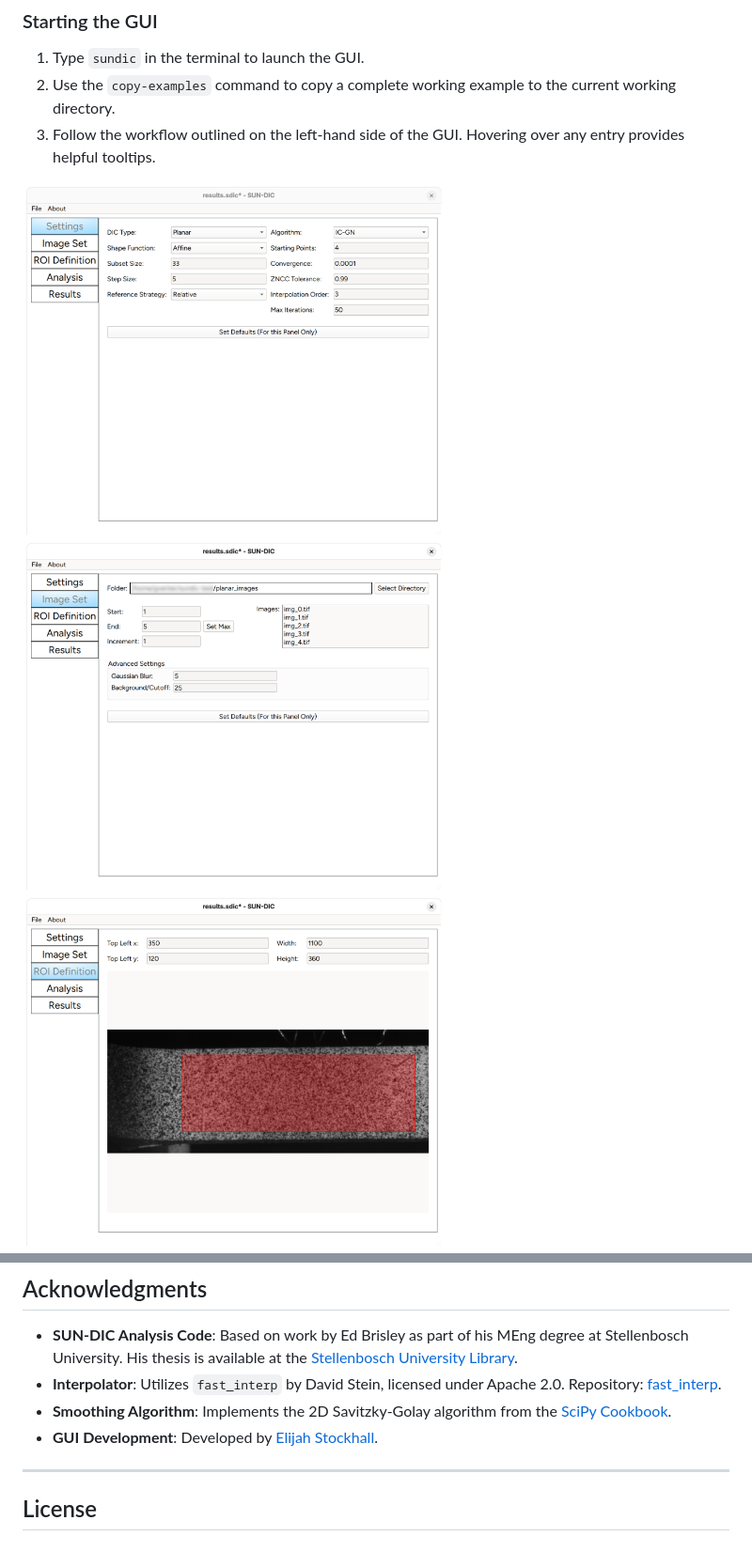
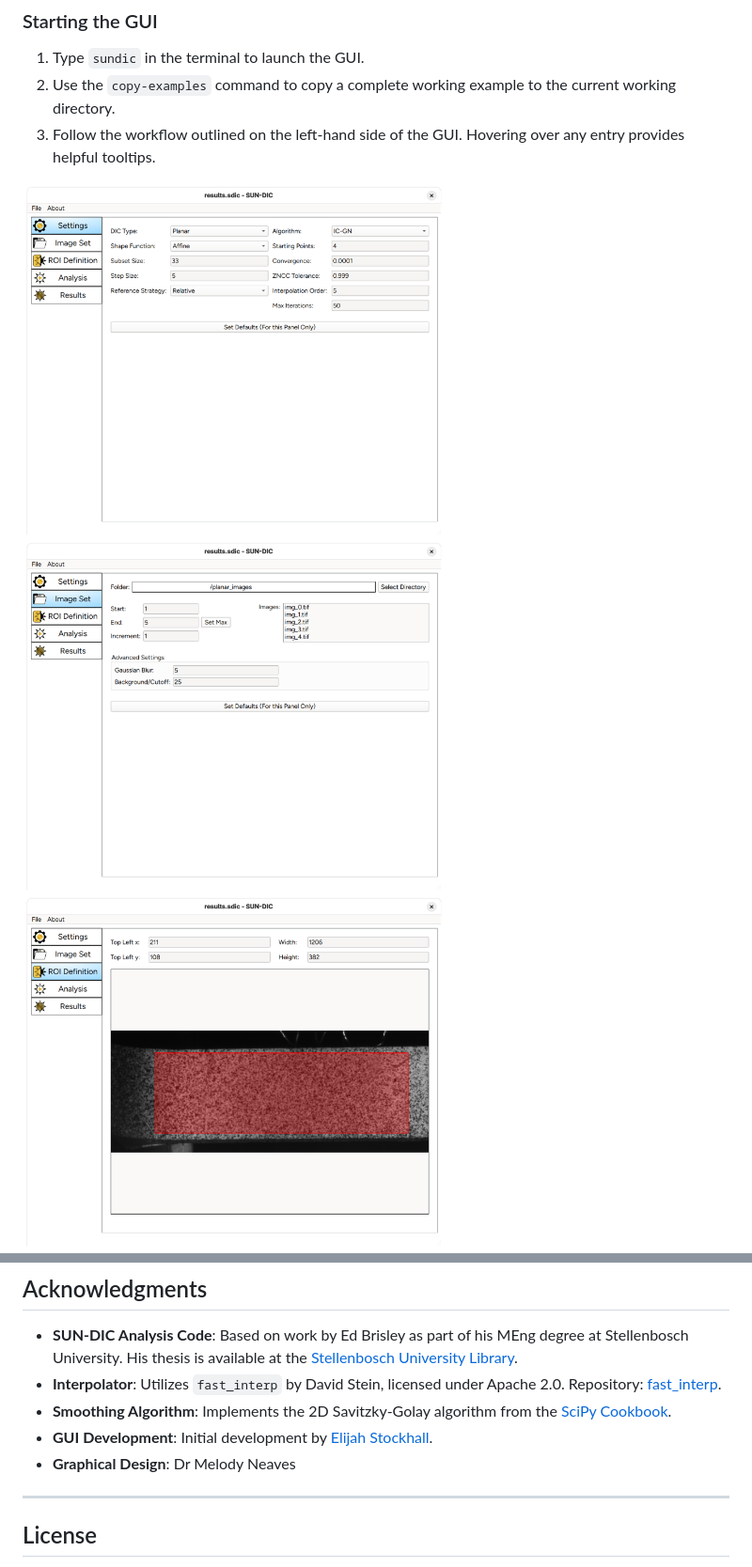
Before and after one commit to gventer/SUN-DIC, a Markdown page: README.md, 2 parts joined by grey strips. Shown: that part at 94% size. GitHub-like rendering; pictures changed too: screenshots/analyze.png, screenshots/image_set.png, screenshots/roi.png.

```diff
--- a/README.md
+++ b/README.md
@@ -155,7 +174,8 @@ Detailed API documentation is available at:
 - **SUN-DIC Analysis Code**: Based on work by Ed Brisley as part of his MEng degree at Stellenbosch University. His thesis is available at the [Stellenbosch University Library](https://scholar.sun.ac.za/items/7a519bf5-e62b-45cb-82f1-11f4969da23a).
 - **Interpolator**: Utilizes `fast_interp` by David Stein, licensed under Apache 2.0. Repository: [fast_interp](https://github.com/dbstein/fast_interp).
 - **Smoothing Algorithm**: Implements the 2D Savitzky-Golay algorithm from the [SciPy Cookbook](https://scipy-cookbook.readthedocs.io/items/SavitzkyGolay.html).
-- **GUI Development**: Developed by [Elijah Stockhall](https://github.com/EMStockhall/).
+- **GUI Development**: Initial development by [Elijah Stockhall](https://github.com/EMStockhall/).
+- **Graphical Design**:  Dr Melody Neaves
 
 ---
 
```
Also changed, not shown: other parts of README.md (+20 -1 lines), screenshots/results.png, 3 other files.
